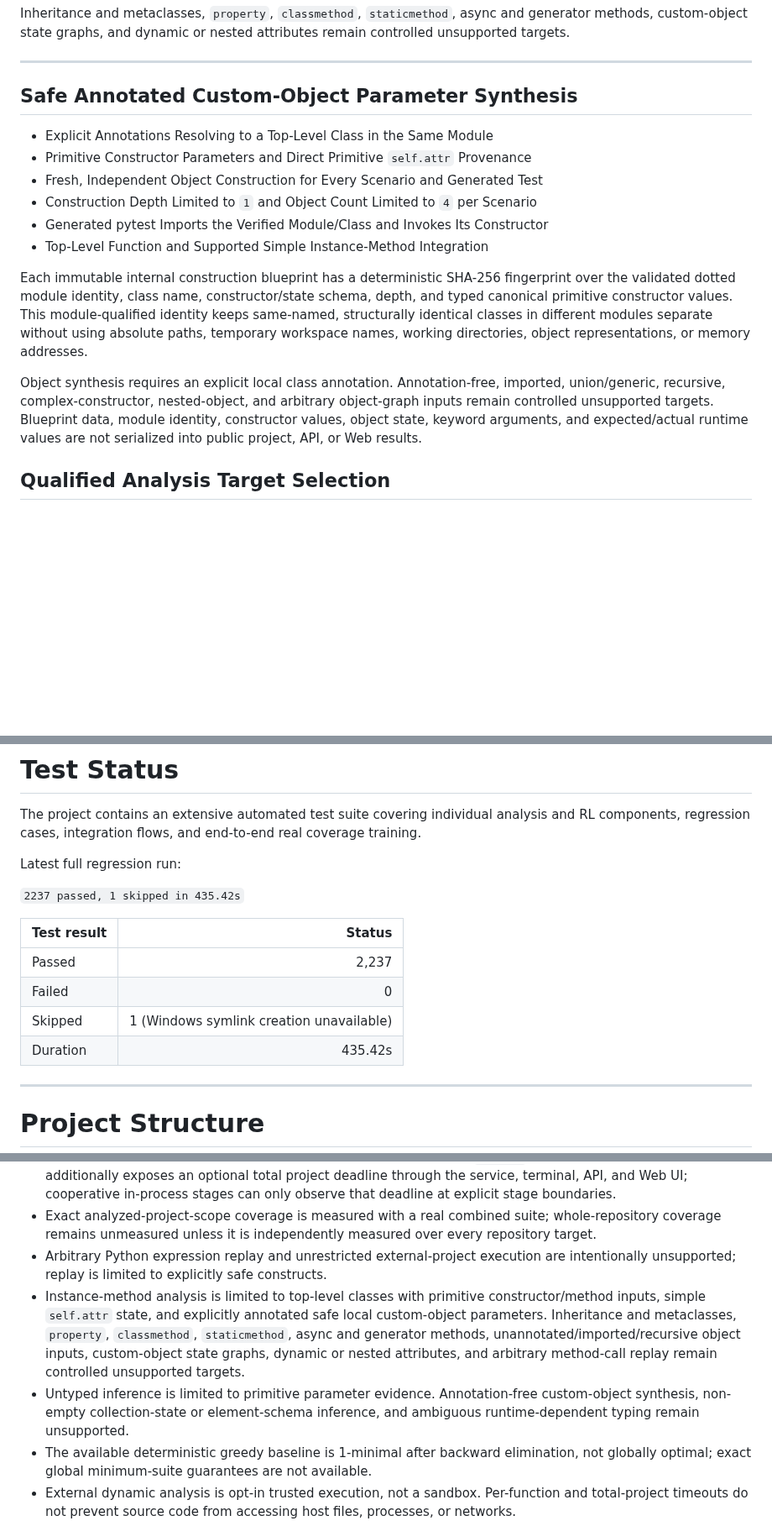
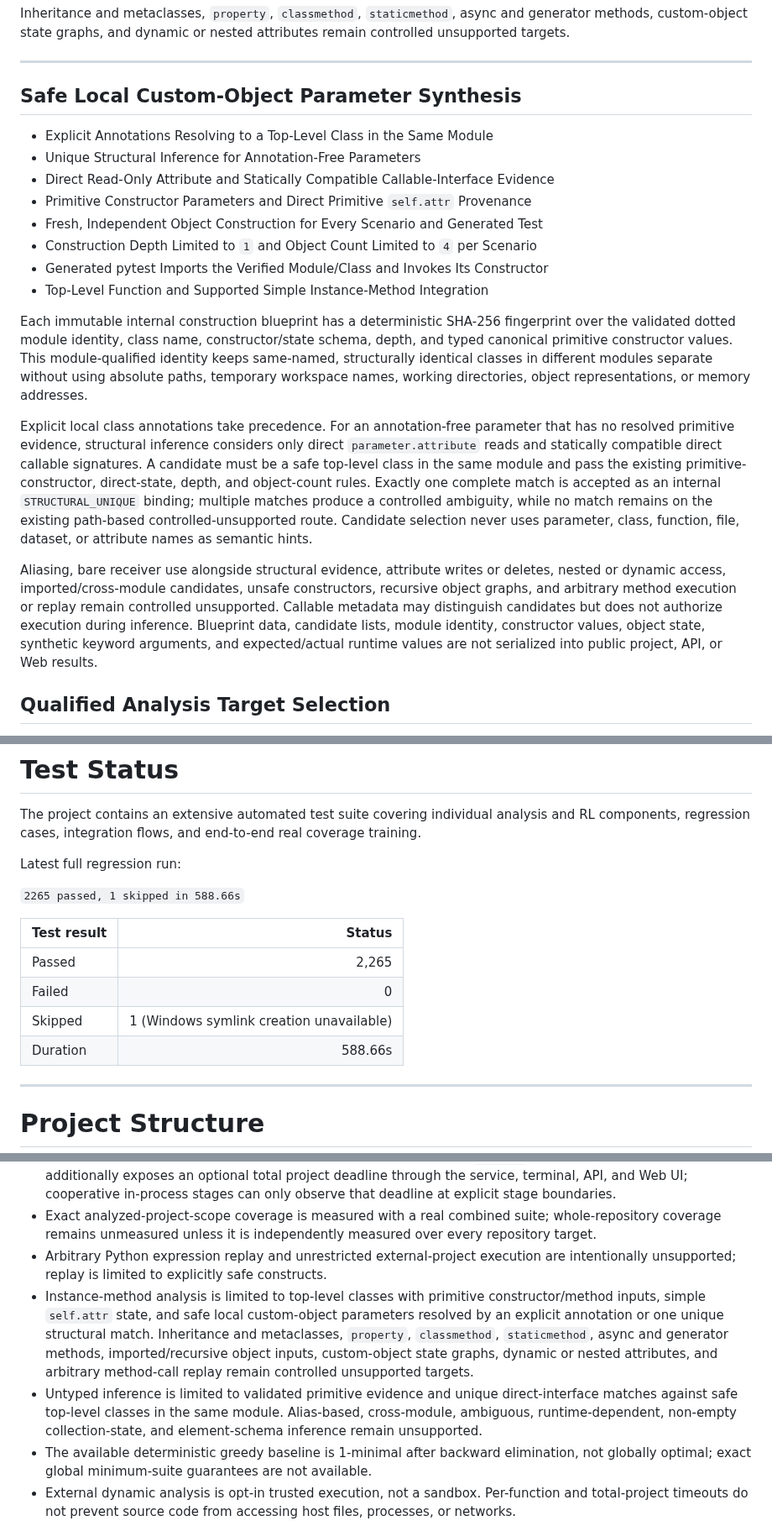
Before and after one commit to furkancincik/RL-Unit-Test, a Markdown page: README.md, 3 parts joined by grey strips. Shown at 84% size. GitHub-like rendering; blank space fills up the shorter version.

Commit message:
docs: document structural object inference

```diff
--- a/README.md
+++ b/README.md
@@ -77,9 +77,11 @@ Inheritance and metaclasses, `property`, `classmethod`, `staticmethod`, async an
 
 ---
 
-## Safe Annotated Custom-Object Parameter Synthesis
+## Safe Local Custom-Object Parameter Synthesis
 
 - Explicit Annotations Resolving to a Top-Level Class in the Same Module
+- Unique Structural Inference for Annotation-Free Parameters
+- Direct Read-Only Attribute and Statically Compatible Callable-Interface Evidence
 - Primitive Constructor Parameters and Direct Primitive `self.attr` Provenance
 - Fresh, Independent Object Construction for Every Scenario and Generated Test
 - Construction Depth Limited to `1` and Object Count Limited to `4` per Scenario
@@ -88,7 +90,9 @@ Inheritance and metaclasses, `property`, `classmethod`, `staticmethod`, async an
 
 Each immutable internal construction blueprint has a deterministic SHA-256 fingerprint over the validated dotted module identity, class name, constructor/state schema, depth, and typed canonical primitive constructor values. This module-qualified identity keeps same-named, structurally identical classes in different modules separate without using absolute paths, temporary workspace names, working directories, object representations, or memory addresses.
 
-Object synthesis requires an explicit local class annotation. Annotation-free, imported, union/generic, recursive, complex-constructor, nested-object, and arbitrary object-graph inputs remain controlled unsupported targets. Blueprint data, module identity, constructor values, object state, keyword arguments, and expected/actual runtime values are not serialized into public project, API, or Web results.
+Explicit local class annotations take precedence. For an annotation-free parameter that has no resolved primitive evidence, structural inference considers only direct `parameter.attribute` reads and statically compatible direct callable signatures. A candidate must be a safe top-level class in the same module and pass the existing primitive-constructor, direct-state, depth, and object-count rules. Exactly one complete match is accepted as an internal `STRUCTURAL_UNIQUE` binding; multiple matches produce a controlled ambiguity, while no match remains on the existing path-based controlled-unsupported route. Candidate selection never uses parameter, class, function, file, dataset, or attribute names as semantic hints.
+
+Aliasing, bare receiver use alongside structural evidence, attribute writes or deletes, nested or dynamic access, imported/cross-module candidates, unsafe constructors, recursive object graphs, and arbitrary method execution or replay remain controlled unsupported. Callable metadata may distinguish candidates but does not authorize execution during inference. Blueprint data, candidate lists, module identity, constructor values, object state, synthetic keyword arguments, and expected/actual runtime values are not serialized into public project, API, or Web results.
 
 ## Qualified Analysis Target Selection
 
@@ -938,14 +942,14 @@ The project contains an extensive automated test suite covering individual analy
 
 Latest full regression run:
 
-`2237 passed, 1 skipped in 435.42s`
+`2265 passed, 1 skipped in 588.66s`
 
 | Test result | Status |
 | --- | ---: |
-| Passed | 2,237 |
+| Passed | 2,265 |
 | Failed | 0 |
 | Skipped | 1 (Windows symlink creation unavailable) |
-| Duration | 435.42s |
+| Duration | 588.66s |
 
 ---
 
@@ -1104,8 +1108,8 @@ RL-Unit-Test
 - Per-function global timeout is available through the service API and `main.py` option 1. External source analysis additionally exposes an optional total project deadline through the service, terminal, API, and Web UI; cooperative in-process stages can only observe that deadline at explicit stage boundaries.
 - Exact analyzed-project-scope coverage is measured with a real combined suite; whole-repository coverage remains unmeasured unless it is independently measured over every repository target.
 - Arbitrary Python expression replay and unrestricted external-project execution are intentionally unsupported; replay is limited to explicitly safe constructs.
-- Instance-method analysis is limited to top-level classes with primitive constructor/method inputs, simple `self.attr` state, and explicitly annotated safe local custom-object parameters. Inheritance and metaclasses, `property`, `classmethod`, `staticmethod`, async and generator methods, unannotated/imported/recursive object inputs, custom-object state graphs, dynamic or nested attributes, and arbitrary method-call replay remain controlled unsupported targets.
-- Untyped inference is limited to primitive parameter evidence. Annotation-free custom-object synthesis, non-empty collection-state or element-schema inference, and ambiguous runtime-dependent typing remain unsupported.
+- Instance-method analysis is limited to top-level classes with primitive constructor/method inputs, simple `self.attr` state, and safe local custom-object parameters resolved by an explicit annotation or one unique structural match. Inheritance and metaclasses, `property`, `classmethod`, `staticmethod`, async and generator methods, imported/recursive object inputs, custom-object state graphs, dynamic or nested attributes, and arbitrary method-call replay remain controlled unsupported targets.
+- Untyped inference is limited to validated primitive evidence and unique direct-interface matches against safe top-level classes in the same module. Alias-based, cross-module, ambiguous, runtime-dependent, non-empty collection-state, and element-schema inference remain unsupported.
 - The available deterministic greedy baseline is 1-minimal after backward elimination, not globally optimal; exact global minimum-suite guarantees are not available.
 - External dynamic analysis is opt-in trusted execution, not a sandbox. Per-function and total-project timeouts do not prevent source code from accessing host files, processes, or networks.
 - Public acquisition supports anonymous HTTPS repositories only. Private repositories, tokens, automatic dependency installation, and arbitrary untrusted project execution are intentionally unsupported.
```
Also changed, not shown: other parts of README.md (+1 -1 lines).
